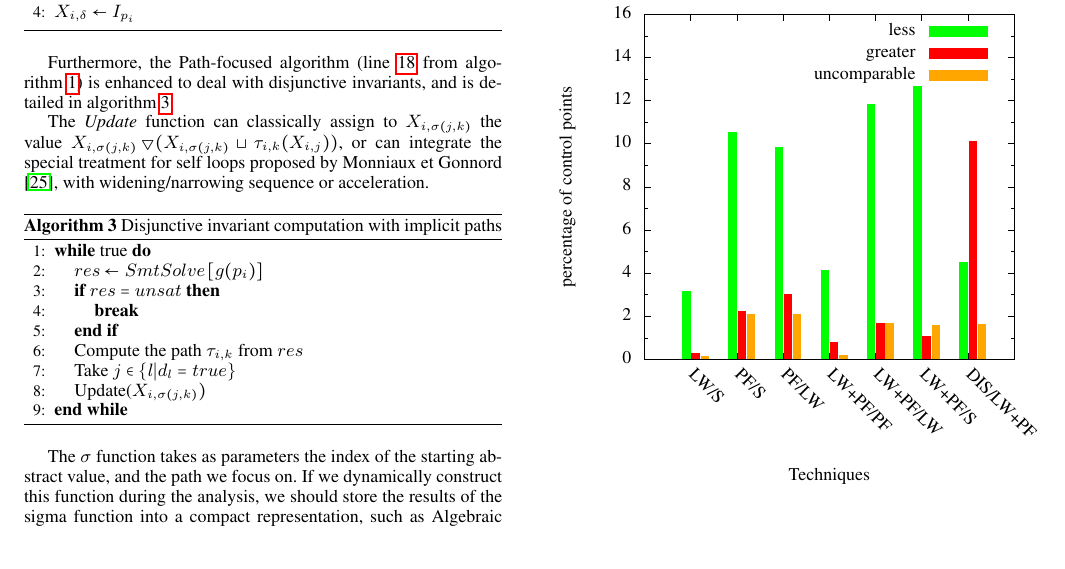
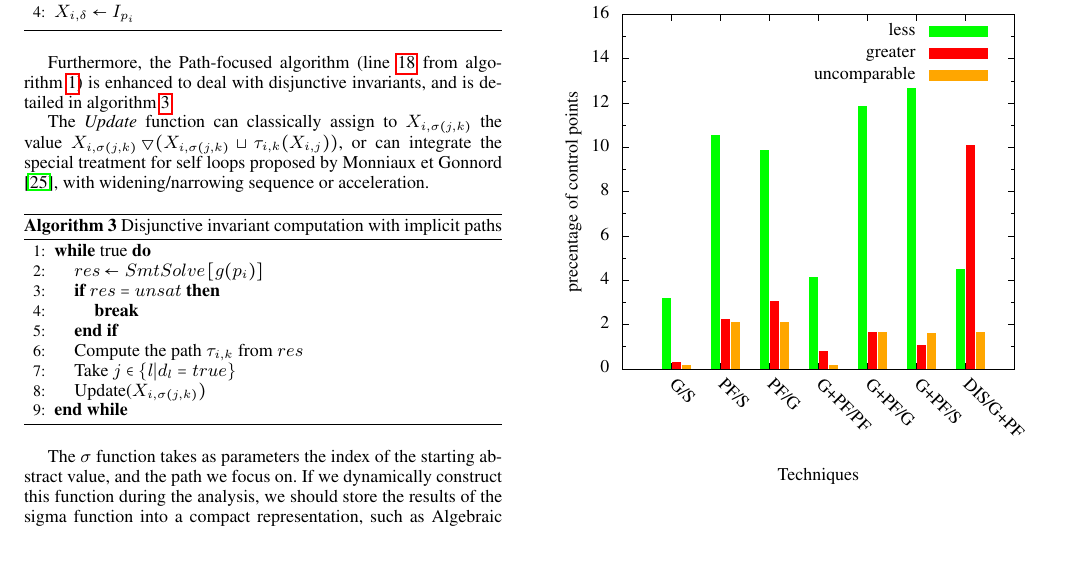
Before and after one commit to julienhenry/pagai, a LaTeX paper (papers/PLDI2012/implicitization.tex, which reads papers/PLDI2012/techniques.tex): part of page 6 of 7, cut so that both start at the same text. Compiled offline with pdfLaTeX; a missing font is replaced by an installed copy or a similar font.

Commit message:
graphique

```diff
--- a/papers/PLDI2012/techniques.tex
+++ b/papers/PLDI2012/techniques.tex
@@ -75,24 +75,24 @@
   \begin{picture}(5040.00,5040.00)%
     \gplgaddtomacro\gplbacktext{%
       \csname LTb\endcsname%
-      \put(814,1324){\makebox(0,0)[r]{\strut{} 0}}%
-      \put(814,1755){\makebox(0,0)[r]{\strut{} 2}}%
-      \put(814,2187){\makebox(0,0)[r]{\strut{} 4}}%
-      \put(814,2618){\makebox(0,0)[r]{\strut{} 6}}%
-      \put(814,3050){\makebox(0,0)[r]{\strut{} 8}}%
-      \put(814,3481){\makebox(0,0)[r]{\strut{} 10}}%
-      \put(814,3912){\makebox(0,0)[r]{\strut{} 12}}%
-      \put(814,4344){\makebox(0,0)[r]{\strut{} 14}}%
-      \put(814,4775){\makebox(0,0)[r]{\strut{} 16}}%
-      \put(1408,1192){\rotatebox{-45}{\makebox(0,0)[l]{\strut{}LW/S}}}%
-      \put(1870,1192){\rotatebox{-45}{\makebox(0,0)[l]{\strut{}PF/S}}}%
-      \put(2332,1192){\rotatebox{-45}{\makebox(0,0)[l]{\strut{}PF/LW}}}%
-      \put(2795,1192){\rotatebox{-45}{\makebox(0,0)[l]{\strut{}LW+PF/PF}}}%
-      \put(3257,1192){\rotatebox{-45}{\makebox(0,0)[l]{\strut{}LW+PF/LW}}}%
-      \put(3719,1192){\rotatebox{-45}{\makebox(0,0)[l]{\strut{}LW+PF/S}}}%
-      \put(4181,1192){\rotatebox{-45}{\makebox(0,0)[l]{\strut{}DIS/LW+PF}}}%
-      \put(176,3049){\rotatebox{-270}{\makebox(0,0){\strut{}percentage of control points}}}%
-      \put(2794,154){\makebox(0,0){\strut{}Techniques}}%
+      \put(594,1230){\makebox(0,0)[r]{\strut{} 0}}%
+      \put(594,1673){\makebox(0,0)[r]{\strut{} 2}}%
+      \put(594,2116){\makebox(0,0)[r]{\strut{} 4}}%
+      \put(594,2559){\makebox(0,0)[r]{\strut{} 6}}%
+      \put(594,3003){\makebox(0,0)[r]{\strut{} 8}}%
+      \put(594,3446){\makebox(0,0)[r]{\strut{} 10}}%
+      \put(594,3889){\makebox(0,0)[r]{\strut{} 12}}%
+      \put(594,4332){\makebox(0,0)[r]{\strut{} 14}}%
+      \put(594,4775){\makebox(0,0)[r]{\strut{} 16}}%
+      \put(1216,1098){\rotatebox{-45}{\makebox(0,0)[l]{\strut{}G/S}}}%
+      \put(1705,1098){\rotatebox{-45}{\makebox(0,0)[l]{\strut{}PF/S}}}%
+      \put(2195,1098){\rotatebox{-45}{\makebox(0,0)[l]{\strut{}PF/G}}}%
+      \put(2685,1098){\rotatebox{-45}{\makebox(0,0)[l]{\strut{}G+PF/PF}}}%
+      \put(3174,1098){\rotatebox{-45}{\makebox(0,0)[l]{\strut{}G+PF/G}}}%
+      \put(3664,1098){\rotatebox{-45}{\makebox(0,0)[l]{\strut{}G+PF/S}}}%
+      \put(4153,1098){\rotatebox{-45}{\makebox(0,0)[l]{\strut{}DIS/G+PF}}}%
+      \put(2684,154){\makebox(0,0){\strut{}Techniques}}%
+      \put(236,3003){\rotatebox{-270}{\makebox(0,0){\strut{}precentage of control points}}}%
     }%
     \gplgaddtomacro\gplfronttext{%
       \csname LTb\endcsname%
```
Also changed, not shown: papers/PLDI2012/techniques.eps, 2 other files.
